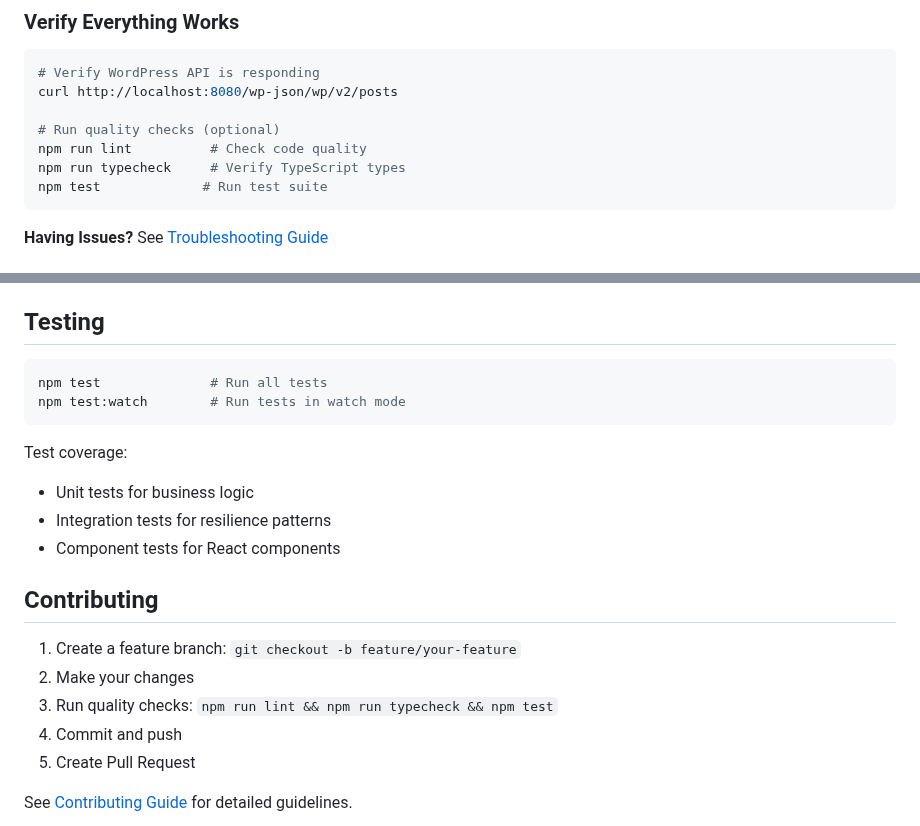
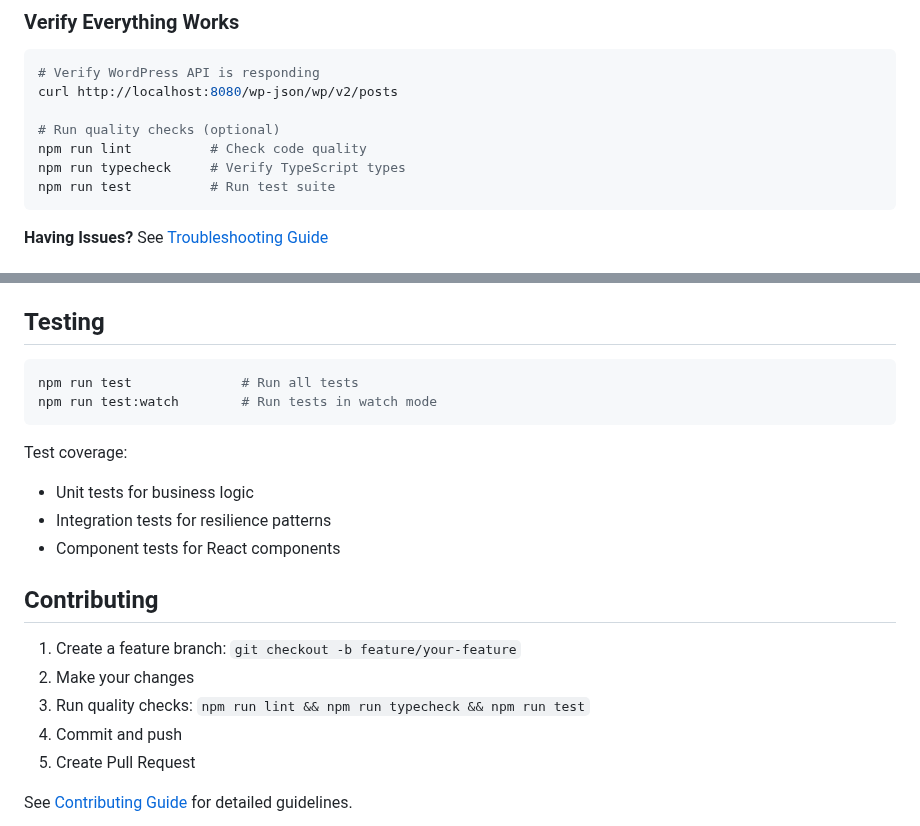
Before and after one commit to sulhimbn/headlesswp, a Markdown page: README.md, 2 parts joined by grey strips. Rendered like a GitHub page.

````diff
--- a/README.md
+++ b/README.md
@@ -67,7 +67,7 @@ curl http://localhost:8080/wp-json/wp/v2/posts
 # Run quality checks (optional)
 npm run lint          # Check code quality
 npm run typecheck     # Verify TypeScript types
-npm test             # Run test suite
+npm run test          # Run test suite
 ```
 
 **Having Issues?** See [Troubleshooting Guide](docs/TROUBLESHOOTING.md)
@@ -215,8 +215,8 @@ See `.env.example` for all available configuration options.
 ## Testing
 
 ```bash
-npm test              # Run all tests
-npm test:watch        # Run tests in watch mode
+npm run test              # Run all tests
+npm run test:watch        # Run tests in watch mode
 ```
 
 Test coverage:
@@ -228,7 +228,7 @@ Test coverage:
 
 1. Create a feature branch: `git checkout -b feature/your-feature`
 2. Make your changes
-3. Run quality checks: `npm run lint && npm run typecheck && npm test`
+3. Run quality checks: `npm run lint && npm run typecheck && npm run test`
 4. Commit and push
 5. Create Pull Request
 
````
Also changed, not shown: docs/guides/CONTRIBUTING.md (+4 -4 lines), docs/guides/development.md (+5 -5 lines).
